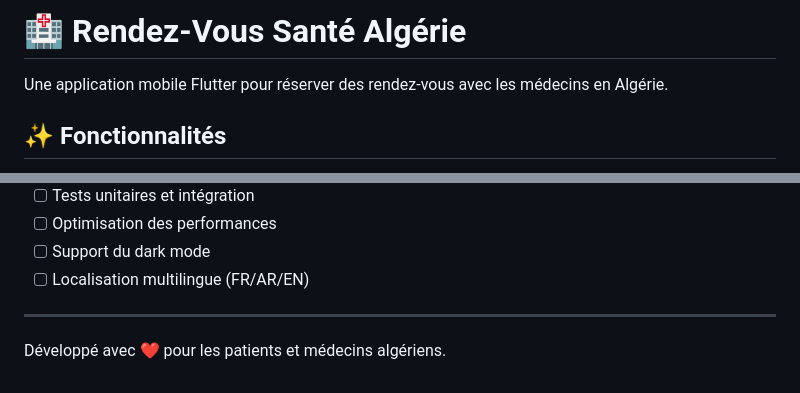
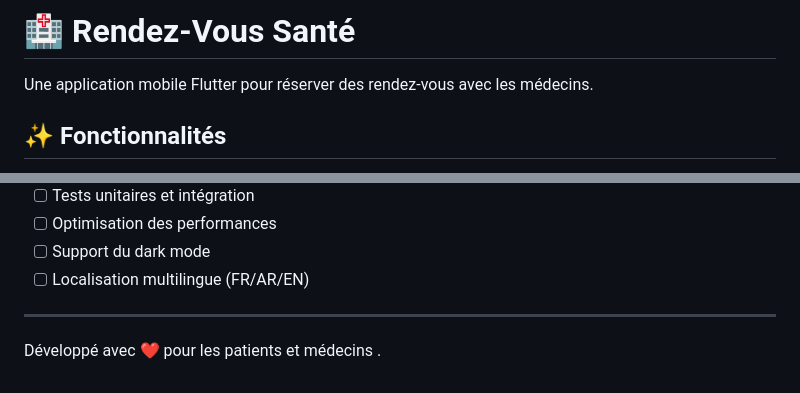
Before and after one commit to Touidjine-z/Livi, a Markdown page: README.md, 2 parts joined by grey strips. Drawn GitHub-style.

Commit message:
Update project title and description
Removed 'Algérie' from the project title and description.

```diff
--- a/README.md
+++ b/README.md
@@ -1,6 +1,6 @@
-# 🏥 Rendez-Vous Santé Algérie
+# 🏥 Rendez-Vous Santé
 
-Une application mobile Flutter pour réserver des rendez-vous avec les médecins en Algérie.
+Une application mobile Flutter pour réserver des rendez-vous avec les médecins.
 
 ## ✨ Fonctionnalités
 
@@ -241,4 +241,4 @@ Ce projet est sous licence MIT. Voir `LICENSE` pour plus de détails.
 
 ---
 
-Développé avec ❤️ pour les patients et médecins algériens.
+Développé avec ❤️ pour les patients et médecins .
```
